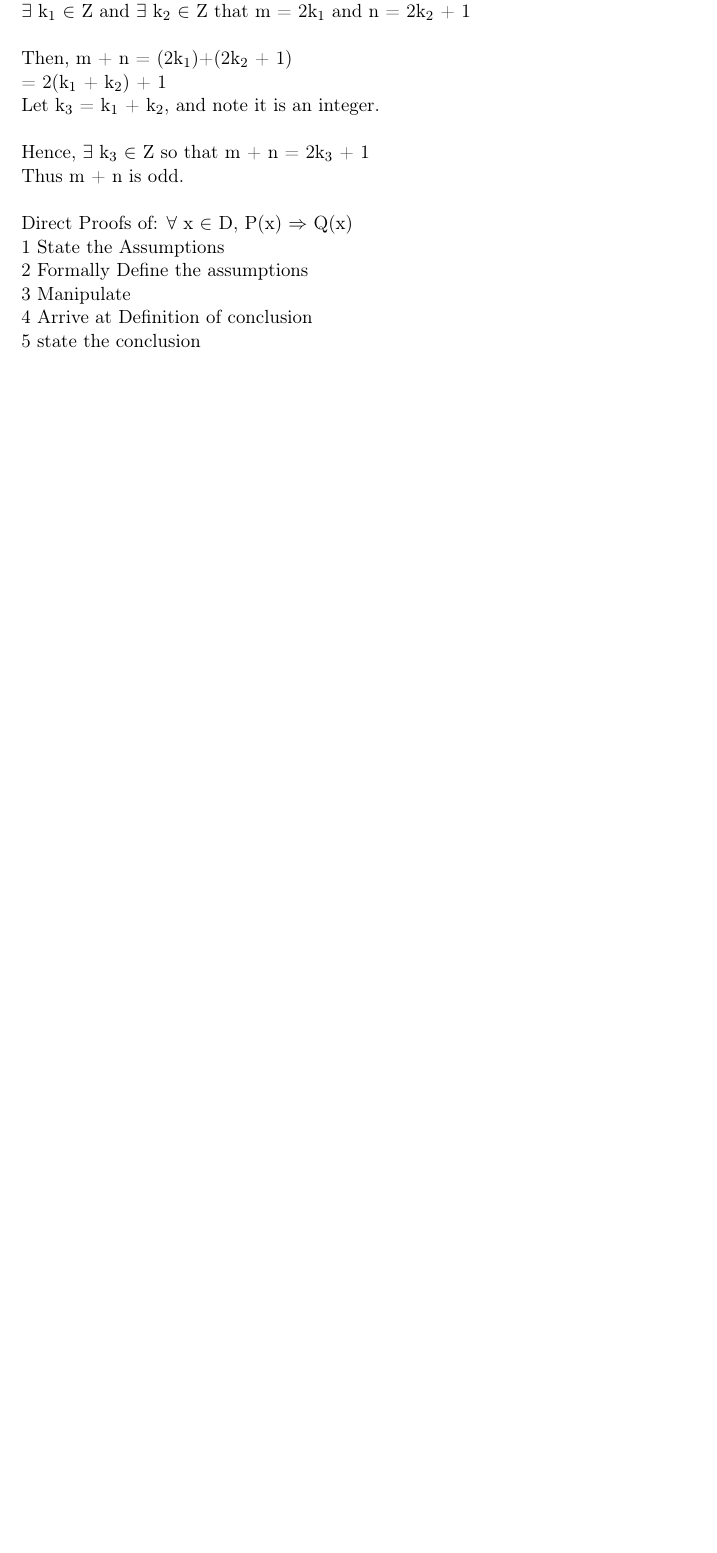
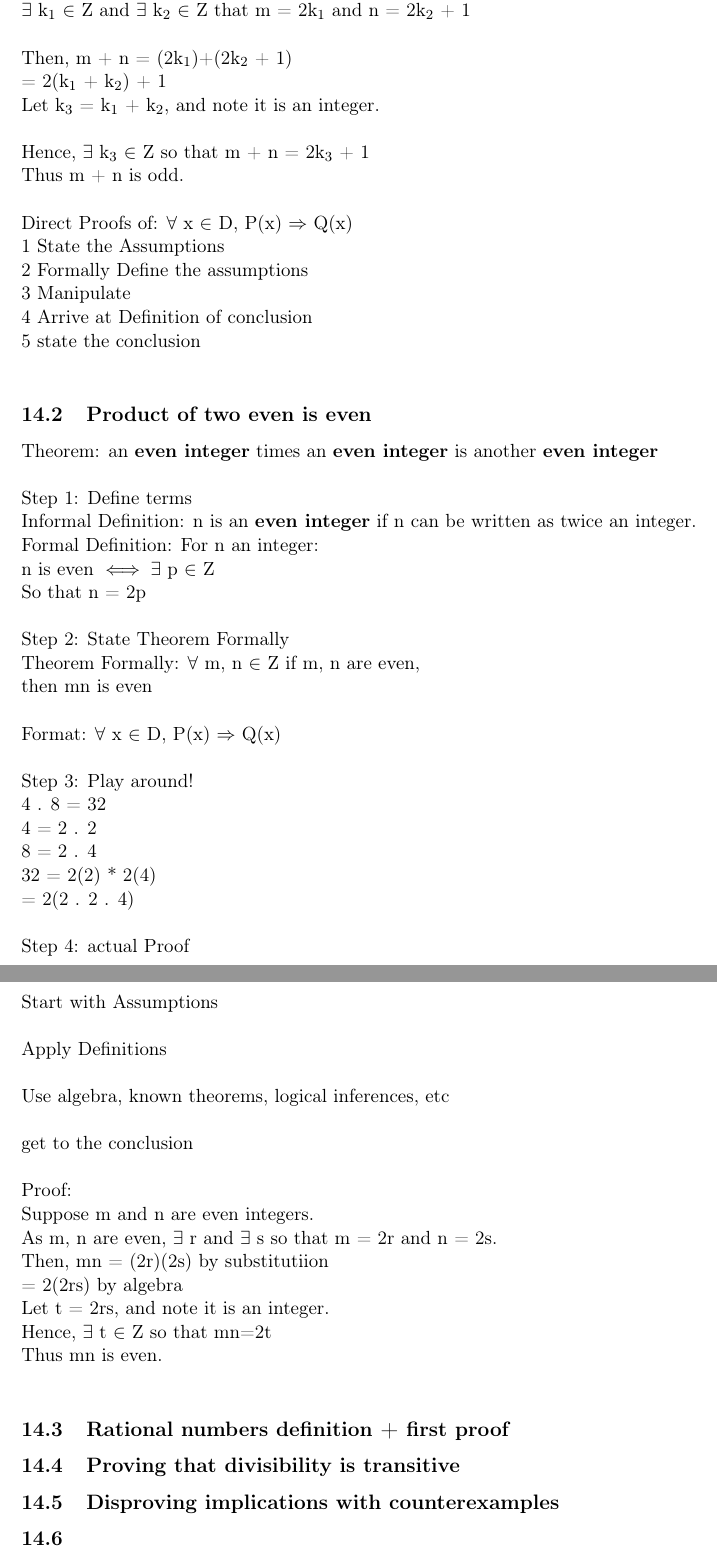
Before and after one commit to amarps/brain-dump, a LaTeX document (20220128091547-discrete_set.tex): part of page 17 of 17 before the commit and two parts of pages 17 and 18 of 18 after it, the two joined at a grey line, cut so that both start at the same text, the shorter picture padded with empty space. The pictures show the PDF file 20220128091547-discrete_set.pdf that the author committed with the source.

```diff
--- a/20220128091547-discrete_set.tex
+++ b/20220128091547-discrete_set.tex
@@ -721,15 +721,17 @@
 Being a rectangle is a necesary condition for being a square\\
 
 \section{Defining Even \& Odd Integers}
-\label{sec:orgc8c7bbb}
+\label{sec:orga796aef}
 Informal Definition: n is an even integer if n can be written as twice an integer.\\
 Formal Definition: n is an even integer if \(\exists\) k \(\in\) \mathbb{Z} such that n = 2k\\
 
 Informal Definition: n is an odd integer if n is an integer that is not even.\\
 Formal Definition: n is an odd integer if \(\exists\) k \(\in\) \mathbb{Z} such that n = 2k + 1\\
 
-\section{First Proof}
-\label{sec:orgd6360c1}
+\section{Mathematical Proof}
+\label{sec:orga2f81b7}
+\subsection{First Proof}
+\label{sec:org371e699}
 Theorem: an even integer plus an odd integer is another odd integer\\
 Proof:\\
 Suppose m is even and n is odd.\\
@@ -748,4 +750,58 @@
 3 Manipulate\\
 4 Arrive at Definition of conclusion\\
 5 state the conclusion\\
+\subsection{Product of two even is even}
+\label{sec:orgee7ff08}
+Theorem: an \textbf{even integer} times an \textbf{even integer} is another \textbf{even integer}\\
+
+Step 1: Define terms\\
+Informal Definition: n is an \textbf{even integer} if n can be written as twice an integer.\\
+Formal Definition: For n an integer:\\
+n is even \iff \(\exists\) p \(\in\) Z\\
+So that n = 2p\\
+
+Step 2: State Theorem Formally\\
+Theorem Formally: \(\forall\) m, n \(\in\) Z if m, n are even,\\
+then mn is even\\
+
+Format: \(\forall\) x \(\in\) D, P(x) \(\Rightarrow\) Q(x)\\
+
+Step 3: Play around!\\
+4 . 8 = 32\\
+4 =  2 . 2\\
+8 = 2 . 4\\
+32 = 2(2) * 2(4)\\
+= 2(2 . 2 . 4)\\
+
+Step 4: actual Proof\\
+
+Start with Assumptions\\
+
+Apply Definitions\\
+
+Use algebra, known theorems, logical inferences, etc\\
+
+get to the conclusion\\
+
+Proof:\\
+Suppose m and n are even integers.\\
+As m, n are even, \(\exists\) r and \(\exists\) s so that m = 2r and n = 2s.\\
+Then, mn = (2r)(2s) by substitutiion\\
+= 2(2rs) by algebra\\
+Let t = 2rs, and note it is an integer.\\
+Hence, \(\exists\) t \(\in\) Z so that mn=2t\\
+Thus mn is even.\\
+
+
+\subsection{Rational numbers definition + first proof}
+\label{sec:orgba65b15}
+
+\subsection{Proving that divisibility is transitive}
+\label{sec:org0b8b04d}
+
+\subsection{Disproving implications with counterexamples}
+\label{sec:org578032f}
+
+\subsection{}
+\label{sec:org0908876}
 \end{document}
```
Also changed, not shown: 20220128091547-discrete_set.pdf, 20220128091547-discrete_set.tex (80 more changed lines), 1 other file.
